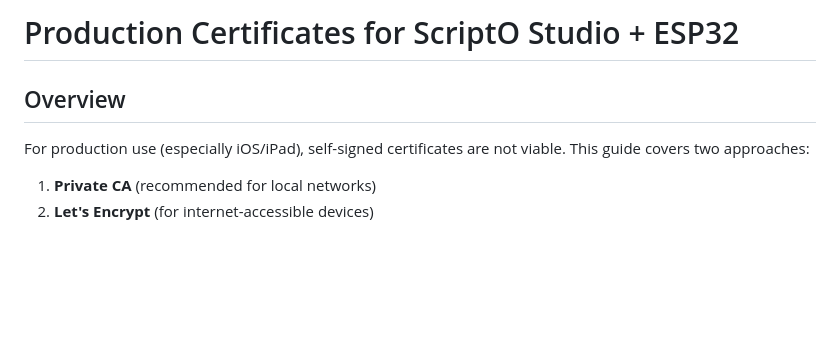
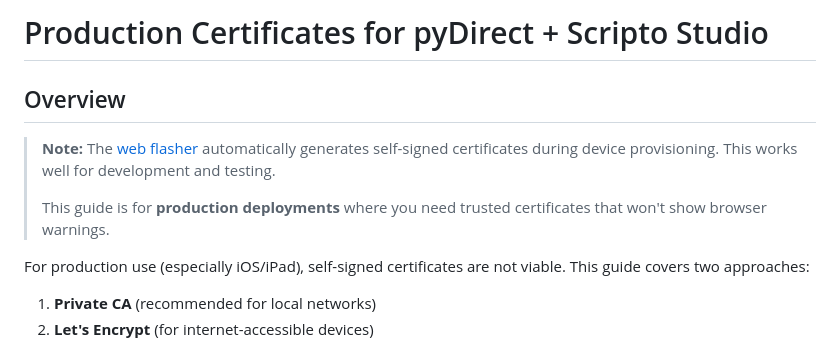
Before and after one commit to jetpax/pyDirect, a Markdown page: docs/PRODUCTION_CERTIFICATES.md, the part around the change. GitHub-like rendering; blank space fills up the shorter version.

```diff
--- a/docs/PRODUCTION_CERTIFICATES.md
+++ b/docs/PRODUCTION_CERTIFICATES.md
@@ -1,6 +1,10 @@
-# Production Certificates for ScriptO Studio + ESP32
+# Production Certificates for pyDirect + Scripto Studio
 
 ## Overview
+
+> **Note:** The [web flasher](https://jetpax.github.io/pyDirect/) automatically generates self-signed certificates during device provisioning. This works well for development and testing.
+>
+> This guide is for **production deployments** where you need trusted certificates that won't show browser warnings.
 
 For production use (especially iOS/iPad), self-signed certificates are not viable. This guide covers two approaches:
 1. **Private CA** (recommended for local networks)
```
Also changed, not shown: README.md (+0 -58 lines).
